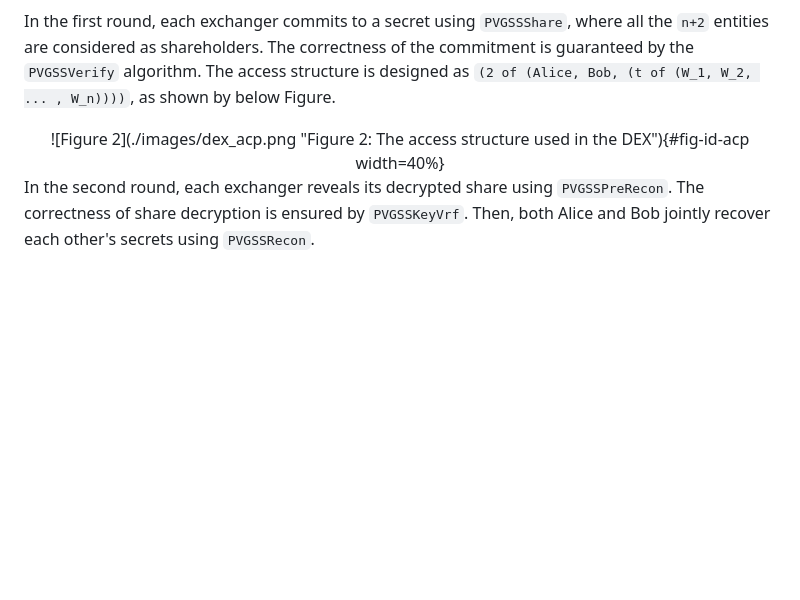
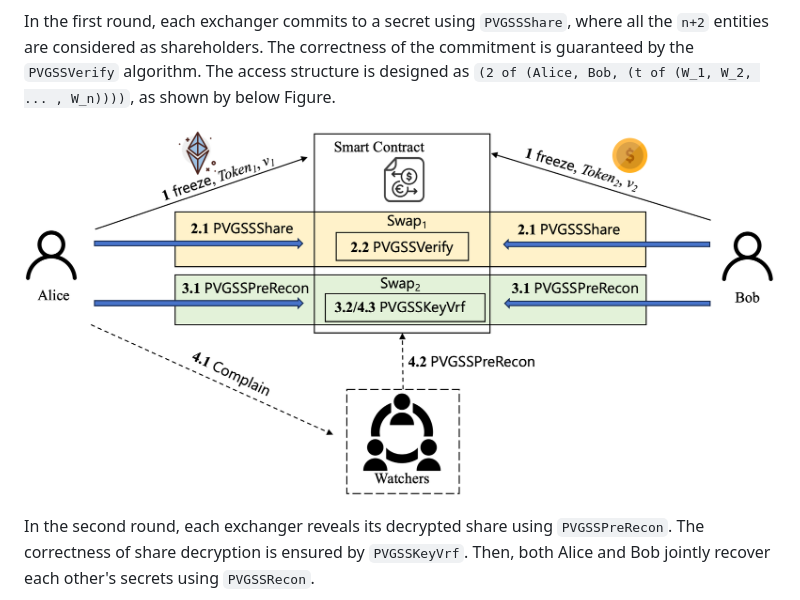
Before and after one commit to scottocs/pvgss, a Markdown page: README.md, the part around one of its changes. GitHub-like rendering; blank space fills up the shorter version.

```diff
--- a/README.md
+++ b/README.md
@@ -77,9 +80,7 @@ Take two exchangers, i.e., Alice and Bob, and `n` watchers as an example. The DE
 
 In the first round, each exchanger commits to a secret using `PVGSSShare`, where all the `n+2` entities are considered as shareholders. The correctness of the commitment is guaranteed by the `PVGSSVerify` algorithm. The access structure is designed as `(2 of (Alice, Bob, (t of (W_1, W_2, ... , W_n))))`, as shown by below Figure.
 
-<center>
-    ![Figure 2](./images/dex_acp.png "Figure 2: The access structure used in the DEX"){#fig-id-acp width=40%}
-</center>
+![Figure 2](https://github.com/scottocs/pvgss/blob/main/images/dex_overview.png?v=2)
 
 In the second round, each exchanger reveals its decrypted share using `PVGSSPreRecon`. The correctness of share decryption is ensured by `PVGSSKeyVrf`. Then, both Alice and Bob jointly recover each other's secrets using `PVGSSRecon`.
 
```
Also changed, not shown: other parts of README.md (+4 -1 lines).
